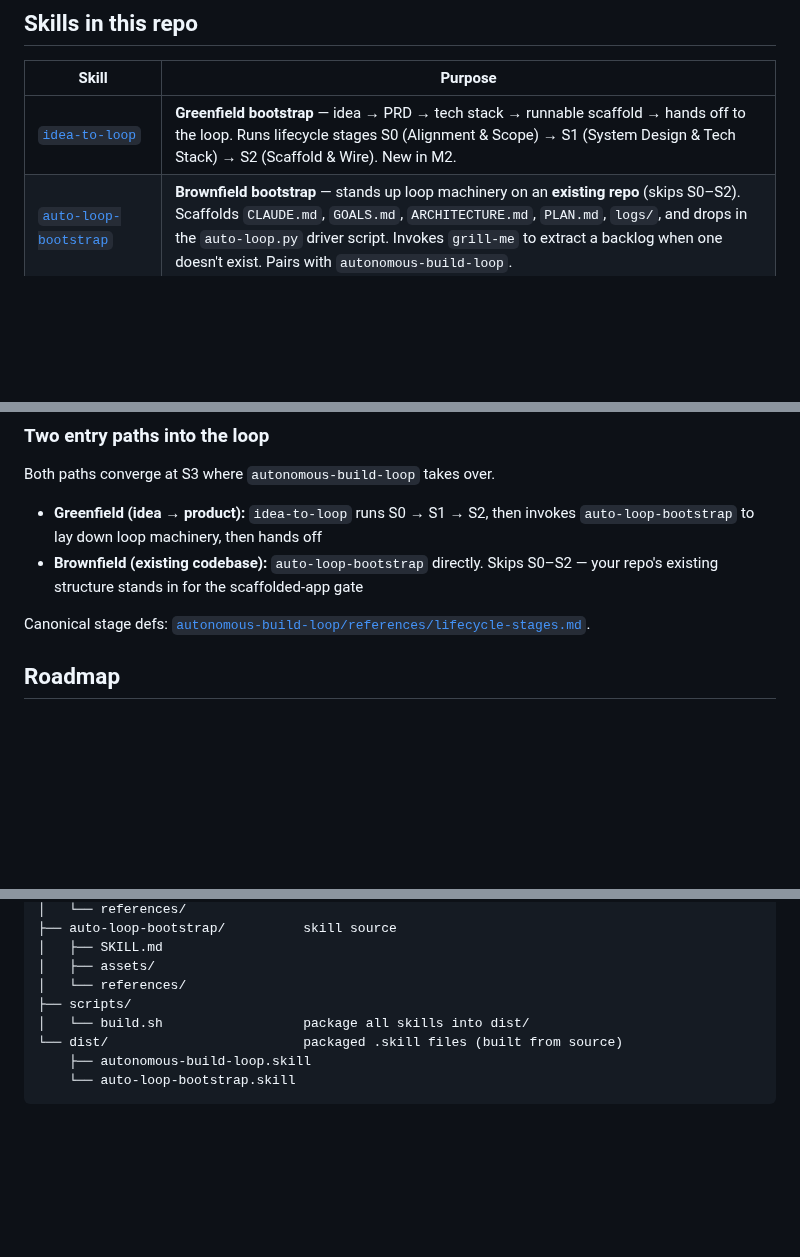
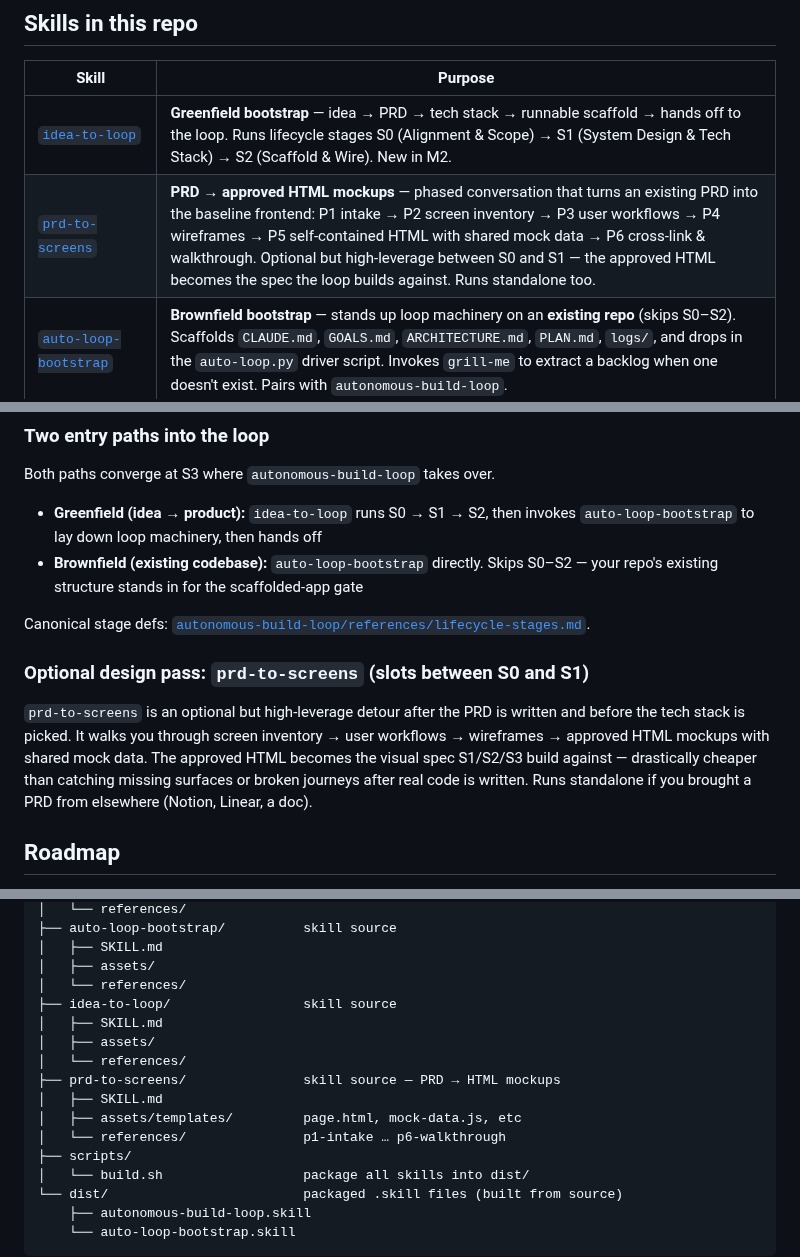
Before and after one commit to radroid/claude-skills, a Markdown page: README.md, 3 parts joined by grey strips. Rendered like a GitHub page; blank space fills up the shorter version.

Commit message:
docs: README — add prd-to-screens to skills table
Adds prd-to-screens entry to the skills table, documents it as an optional
between-S0-and-S1 design pass (with rationale for why it's high-leverage),
adds the install symlink, and updates the repo layout diagram.

Co-Authored-By: Claude Opus 4.7 (1M context) <noreply@anthropic.com>

```diff
--- a/README.md
+++ b/README.md
@@ -7,6 +7,7 @@ Skills for [Claude Code](https://claude.com/claude-code).
 | Skill | Purpose |
 |-------|---------|
 | [`idea-to-loop`](./idea-to-loop/) | **Greenfield bootstrap** — idea → PRD → tech stack → runnable scaffold → hands off to the loop. Runs lifecycle stages S0 (Alignment & Scope) → S1 (System Design & Tech Stack) → S2 (Scaffold & Wire). New in M2. |
+| [`prd-to-screens`](./prd-to-screens/) | **PRD → approved HTML mockups** — phased conversation that turns an existing PRD into the baseline frontend: P1 intake → P2 screen inventory → P3 user workflows → P4 wireframes → P5 self-contained HTML with shared mock data → P6 cross-link & walkthrough. Optional but high-leverage between S0 and S1 — the approved HTML becomes the spec the loop builds against. Runs standalone too. |
 | [`auto-loop-bootstrap`](./auto-loop-bootstrap/) | **Brownfield bootstrap** — stands up loop machinery on an **existing repo** (skips S0–S2). Scaffolds `CLAUDE.md`, `GOALS.md`, `ARCHITECTURE.md`, `PLAN.md`, `logs/`, and drops in the `auto-loop.py` driver script. Invokes `grill-me` to extract a backlog when one doesn't exist. Pairs with `autonomous-build-loop`. |
 | [`autonomous-build-loop`](./autonomous-build-loop/) | The **loop runtime** — runs S3+ (feature dev). Per-iteration checklist, tiered read strategy (shrink the per-iter cold-boot cost), fat-iter parallel-dispatch protocol, Class A/B sub-agent discipline, peer-review triggers, frontend-critique gate, phase-boundary arch passes, log hygiene, no-halt continuous loop semantics. |
 
@@ -18,6 +19,15 @@ Both paths converge at S3 where `autonomous-build-loop` takes over.
 - **Brownfield (existing codebase):** `auto-loop-bootstrap` directly. Skips S0–S2 — your repo's existing structure stands in for the scaffolded-app gate
 
 Canonical stage defs: [`autonomous-build-loop/references/lifecycle-stages.md`](./autonomous-build-loop/references/lifecycle-stages.md).
+
+### Optional design pass: `prd-to-screens` (slots between S0 and S1)
+
+`prd-to-screens` is an optional but high-leverage detour after the PRD is written and
+before the tech stack is picked. It walks you through screen inventory → user workflows →
+wireframes → approved HTML mockups with shared mock data. The approved HTML becomes the
+visual spec S1/S2/S3 build against — drastically cheaper than catching missing surfaces or
+broken journeys after real code is written. Runs standalone if you brought a PRD from
+elsewhere (Notion, Linear, a doc).
 
 ## Roadmap
 
@@ -149,6 +160,14 @@ claude-skills/
 │   ├── SKILL.md
 │   ├── assets/
 │   └── references/
+├── idea-to-loop/                 skill source
+│   ├── SKILL.md
+│   ├── assets/
+│   └── references/
+├── prd-to-screens/               skill source — PRD → HTML mockups
+│   ├── SKILL.md
+│   ├── assets/templates/         page.html, mock-data.js, etc
+│   └── references/               p1-intake … p6-walkthrough
 ├── scripts/
 │   └── build.sh                  package all skills into dist/
 └── dist/                         packaged .skill files (built from source)
```
Also changed, not shown: other parts of README.md (+1 -0 lines).
